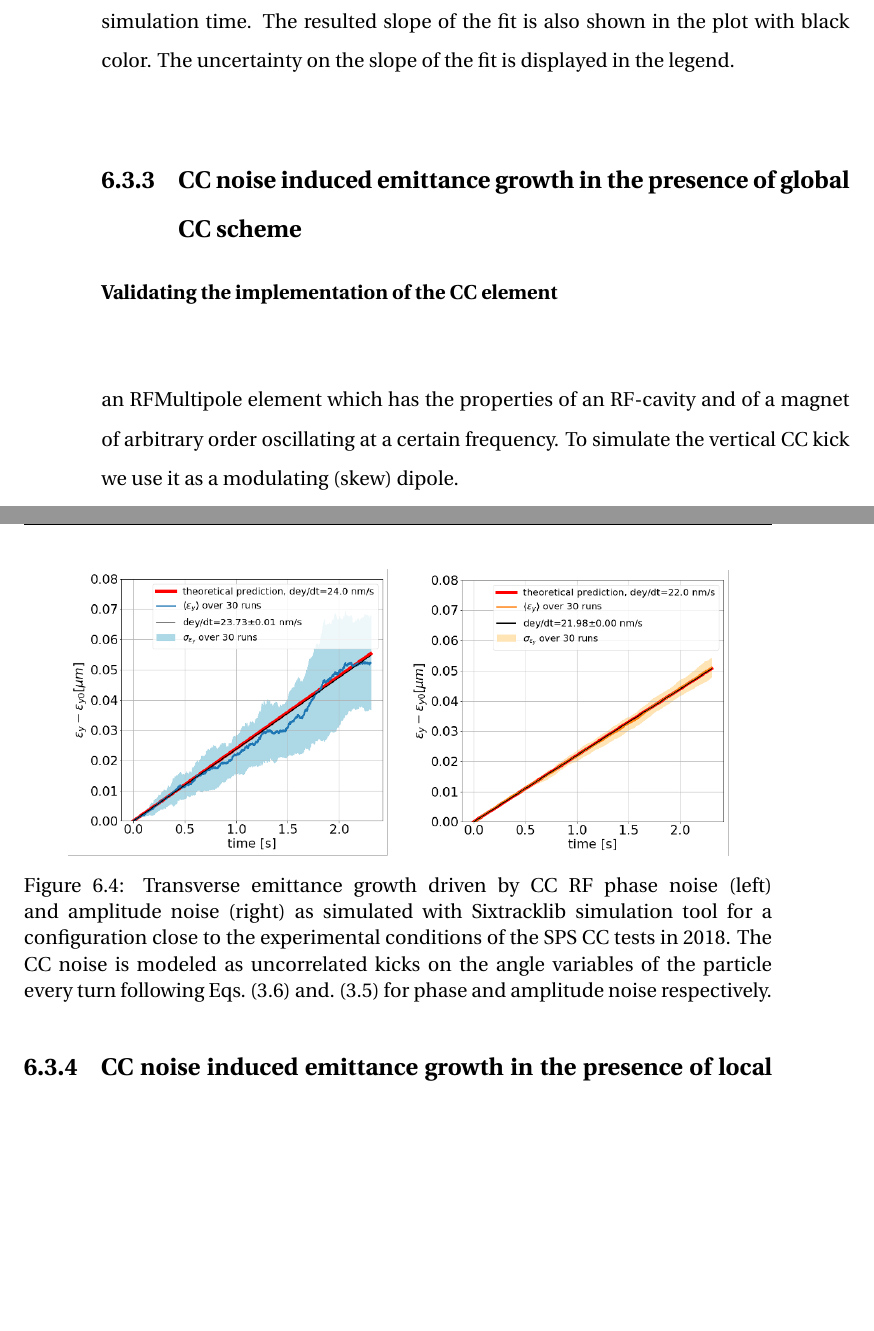
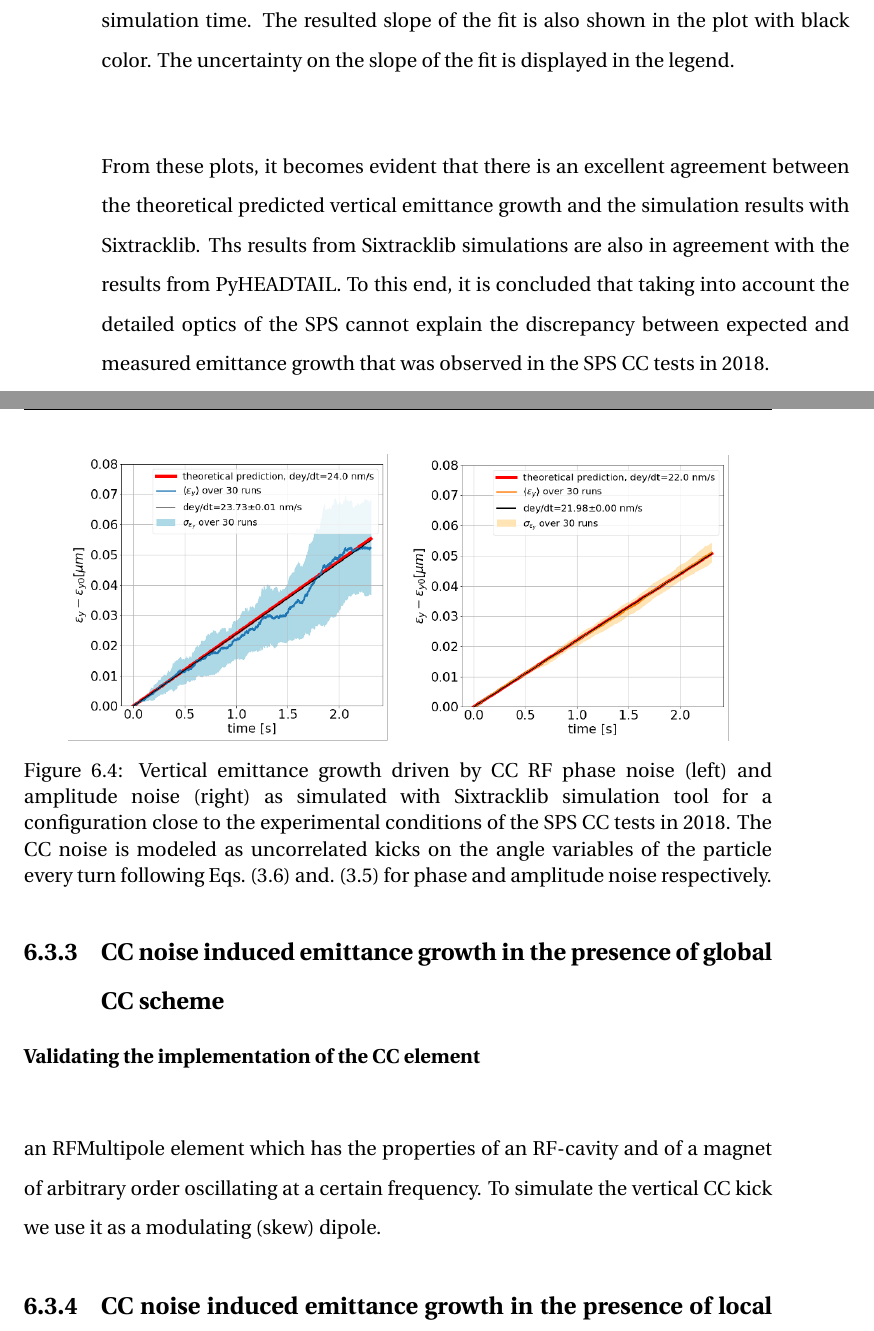
Before and after one commit to natriant/PhD_thesis, a LaTeX thesis (main.tex, which reads chapters/chapter06.tex): two parts of pages 125 and 126 of 228, joined at a grey line, cut so that both start at the same text, the shorter picture padded with empty space. Compiled offline with pdfLaTeX.

Commit message:
extra comment

```diff
--- a/chapters/chapter06.tex
+++ b/chapters/chapter06.tex
@@ -164,9 +164,11 @@ Figure~\ref{fig:study_1_sixtracklib_normalised_momentum_kicks} illustrates the s
         \centering
         \includegraphics[width=.95\linewidth]{images/Ch6/sixtracklib_study_1_AN_normalised_kicks_momentum.png}
     \end{subfigure}
-    \caption{Transverse emittance growth driven by CC RF phase noise (left) and amplitude noise (right) as simulated with Sixtracklib simulation tool for a configuration close to the experimental conditions of the SPS CC tests in 2018. The CC noise is modeled as uncorrelated kicks on the angle variables of the particle every turn following Eqs.~\eqref{eq:phase_noise_kick} and.~\eqref{eq:amplitude_noise_kick} for phase and amplitude noise respectively.}
+    \caption{Vertical emittance growth driven by CC RF phase noise (left) and amplitude noise (right) as simulated with Sixtracklib simulation tool for a configuration close to the experimental conditions of the SPS CC tests in 2018. The CC noise is modeled as uncorrelated kicks on the angle variables of the particle every turn following Eqs.~\eqref{eq:phase_noise_kick} and.~\eqref{eq:amplitude_noise_kick} for phase and amplitude noise respectively.}
     \label{fig:study_1_sixtracklib_normalised_momentum_kicks}
 \end{figure}
+
+From these plots, it becomes evident that there is an excellent agreement between the theoretical predicted vertical emittance growth and the simulation results with Sixtracklib. Ths results from Sixtracklib simulations are also in agreement with the results from PyHEADTAIL. To this end, it is concluded that taking into account the detailed optics of the SPS cannot explain the discrepancy between expected and measured emittance growth that was observed in the SPS CC tests in 2018.
 
 \subsection{CC noise induced emittance growth in the presence of global CC scheme}\label{subsec:global_CC}
 
```
